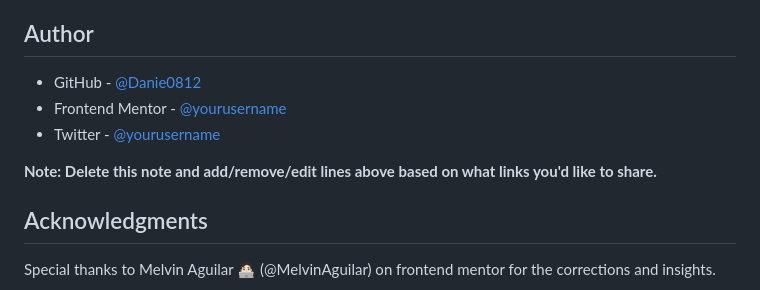
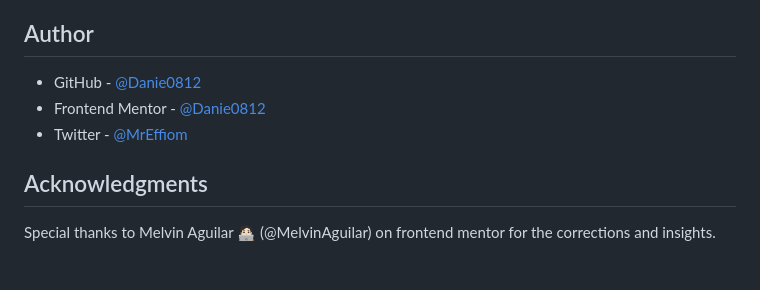
Before and after one commit to DANIE0812/QR-code-component, a Markdown page: README.md, the part around one of its changes. Rendered like a GitHub page; blank space fills up the shorter version.

```diff
--- a/README.md
+++ b/README.md
@@ -83,11 +84,9 @@ Code snippets:
 
 ## Author
 
-- GitHub - [@Danie0812](https://www.your-site.com)
-- Frontend Mentor - [@yourusername](https://www.frontendmentor.io/profile/yourusername)
-- Twitter - [@yourusername](https://www.twitter.com/yourusername)
-
-**Note: Delete this note and add/remove/edit lines above based on what links you'd like to share.**
+- GitHub - [@Danie0812](https://github.com/DANIE0812)
+- Frontend Mentor - [@Danie0812](https://www.frontendmentor.io/profile/DANIE0812)
+- Twitter - [@MrEffiom](https://twitter.com/MrEffiom)
 
 ## Acknowledgments
 
```
Also changed, not shown: other parts of README.md (+1 -0 lines).
